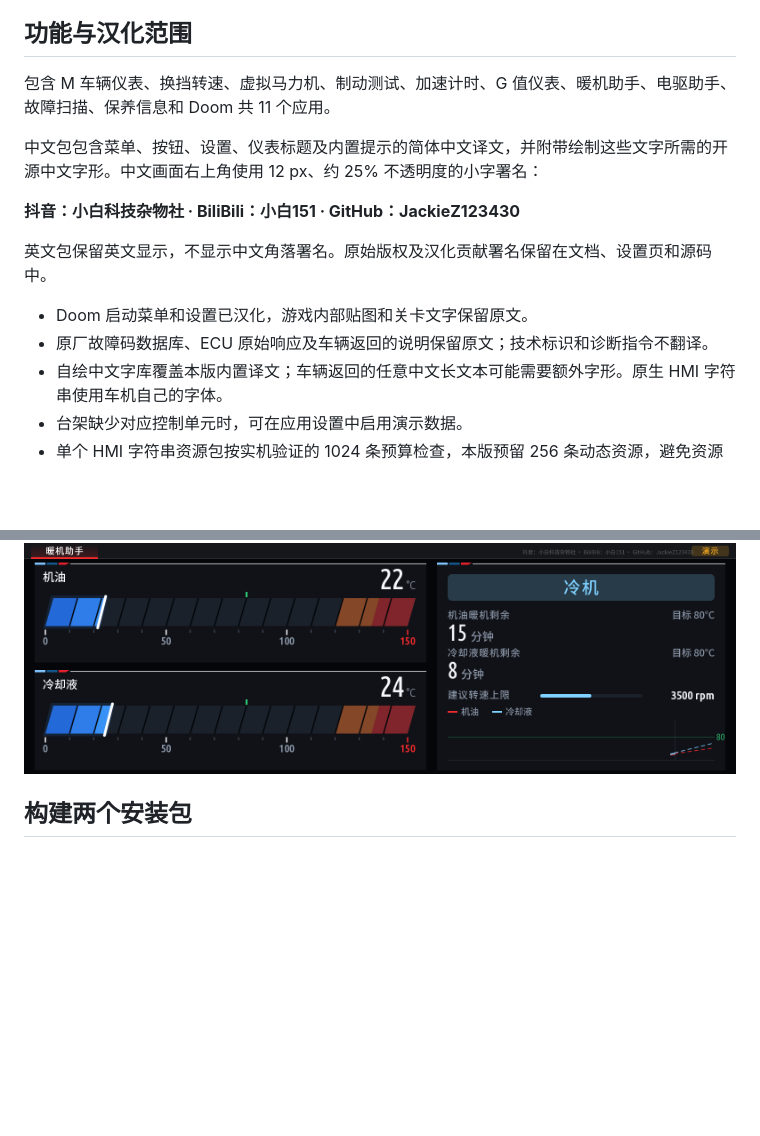
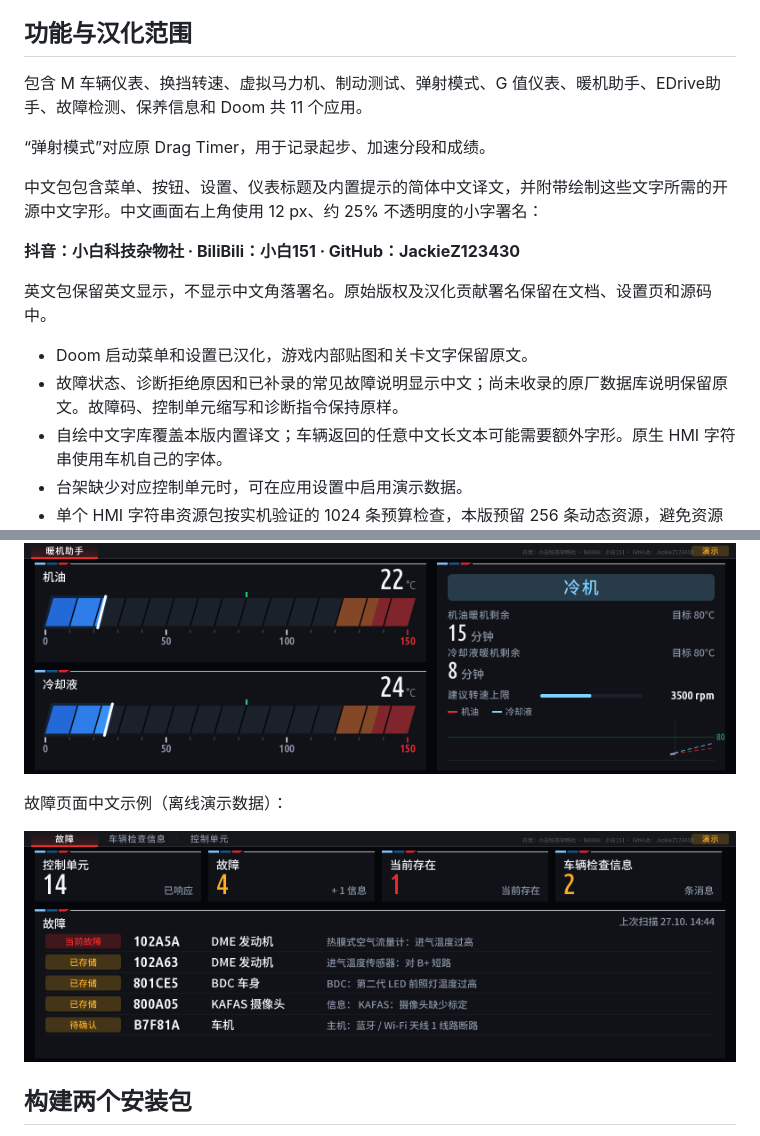
Before and after one commit to JackieZ123430/idrive7-apps-cn, a Markdown page: README.zh-CN.md, 2 parts joined by grey strips. Drawn GitHub-style; pictures changed too: docs/screens/chinese-fault-preview.png (added); blank space fills up the shorter version.

Commit message:
Complete common diagnostic translations and update Chinese app names

```diff
--- a/README.zh-CN.md
+++ b/README.zh-CN.md
@@ -10,7 +10,9 @@
 
 ## 功能与汉化范围
 
-包含 M 车辆仪表、换挡转速、虚拟马力机、制动测试、加速计时、G 值仪表、暖机助手、电驱助手、故障扫描、保养信息和 Doom 共 11 个应用。
+包含 M 车辆仪表、换挡转速、虚拟马力机、制动测试、弹射模式、G 值仪表、暖机助手、EDrive助手、故障检测、保养信息和 Doom 共 11 个应用。
+
+“弹射模式”对应原 Drag Timer，用于记录起步、加速分段和成绩。
 
 中文包包含菜单、按钮、设置、仪表标题及内置提示的简体中文译文，并附带绘制这些文字所需的开源中文字形。中文画面右上角使用 12 px、约 25% 不透明度的小字署名：
 
@@ -19,7 +21,7 @@
 英文包保留英文显示，不显示中文角落署名。原始版权及汉化贡献署名保留在文档、设置页和源码中。
 
 - Doom 启动菜单和设置已汉化，游戏内部贴图和关卡文字保留原文。
-- 原厂故障码数据库、ECU 原始响应及车辆返回的说明保留原文；技术标识和诊断指令不翻译。
+- 故障状态、诊断拒绝原因和已补录的常见故障说明显示中文；尚未收录的原厂数据库说明保留原文。故障码、控制单元缩写和诊断指令保持原样。
 - 自绘中文字库覆盖本版内置译文；车辆返回的任意中文长文本可能需要额外字形。原生 HMI 字符串使用车机自己的字体。
 - 台架缺少对应控制单元时，可在应用设置中启用演示数据。
 - 单个 HMI 字符串资源包按实机验证的 1024 条预算检查，本版预留 256 条动态资源，避免资源申请失败导致 Loading app。
@@ -35,6 +37,10 @@
 中文包：
 
 ![中文界面](docs/screens/chinese-warmup-preview.png)
+
+故障页面中文示例（离线演示数据）：
+
+![故障状态与说明中文示例](docs/screens/chinese-fault-preview.png)
 
 ## 构建两个安装包
 
```
Also changed, not shown: docs/UPSTREAM-PR.md (+4 -0 lines), 13 other files.
